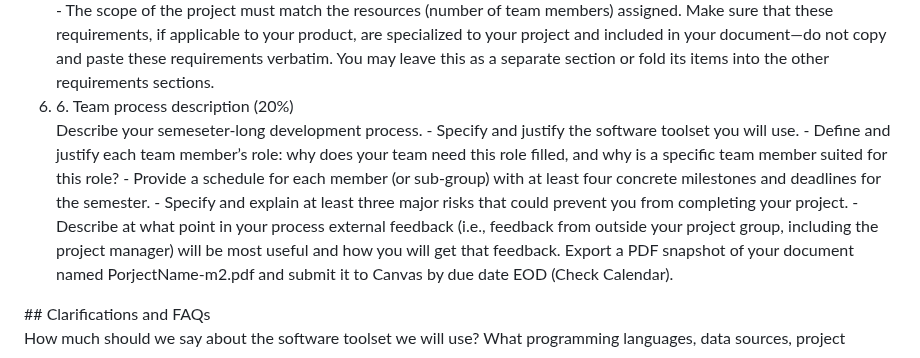
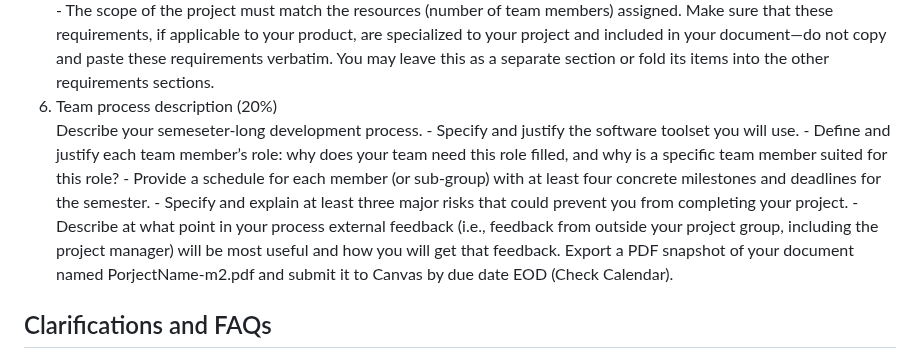
Before and after one commit to pwjensen/BetterBarCrawlApp, a Markdown page: README.md, the part around the change. Drawn GitHub-style.

```diff
--- a/README.md
+++ b/README.md
@@ -62,7 +62,7 @@ Produce the first version of your living document with the following sections.
   Make sure that these requirements, if applicable to your product, are specialized to your project and
   included in your document—do not copy and paste these requirements verbatim. You may leave this as a
   separate section or fold its items into the other requirements sections.
-  <li>6. Team process description (20%)</li>
+  <li>Team process description (20%)</li>
   Describe your semeseter-long development process.
   - Specify and justify the software toolset you will use.
   - Define and justify each team member’s role: why does your team need this role filled, and why is
@@ -75,6 +75,7 @@ Produce the first version of your living document with the following sections.
   Export a PDF snapshot of your document named PorjectName-m2.pdf and submit it to Canvas by due
   date EOD (Check Calendar).
 </ol>
+
 ## Clarifications and FAQs
 
 How much should we say about the software toolset we will use? What programming languages,
```
